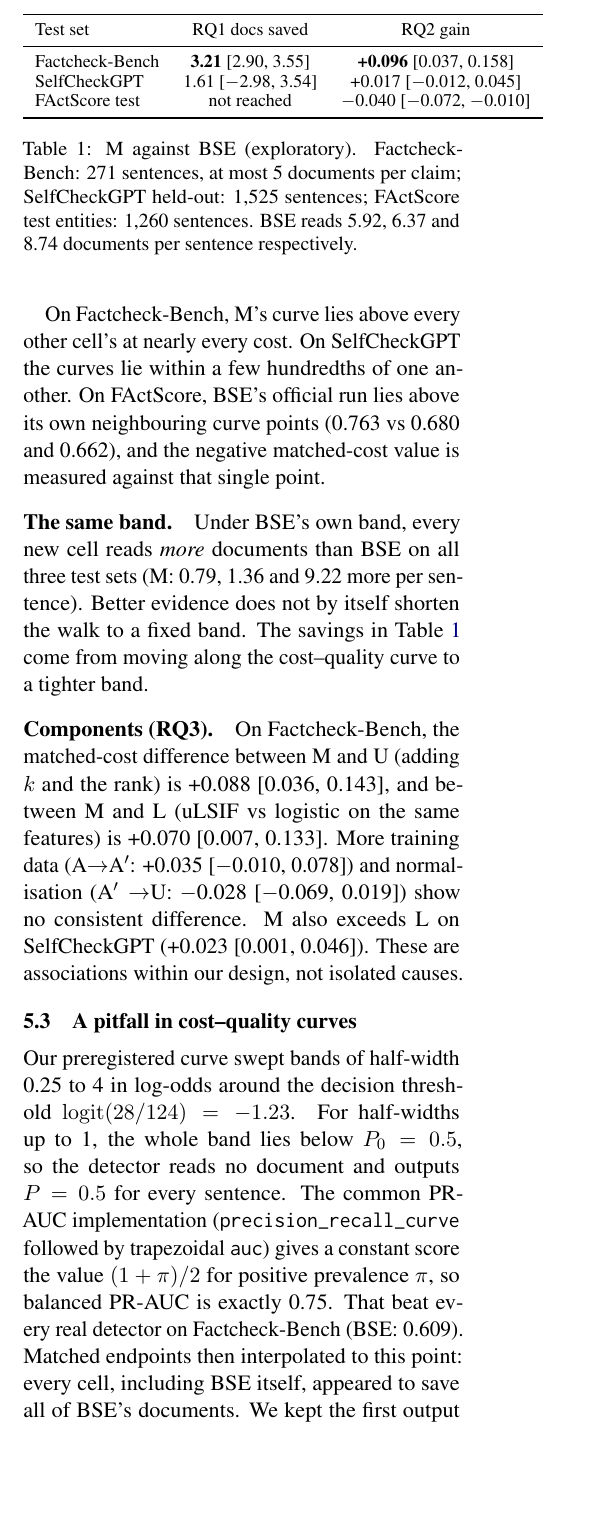
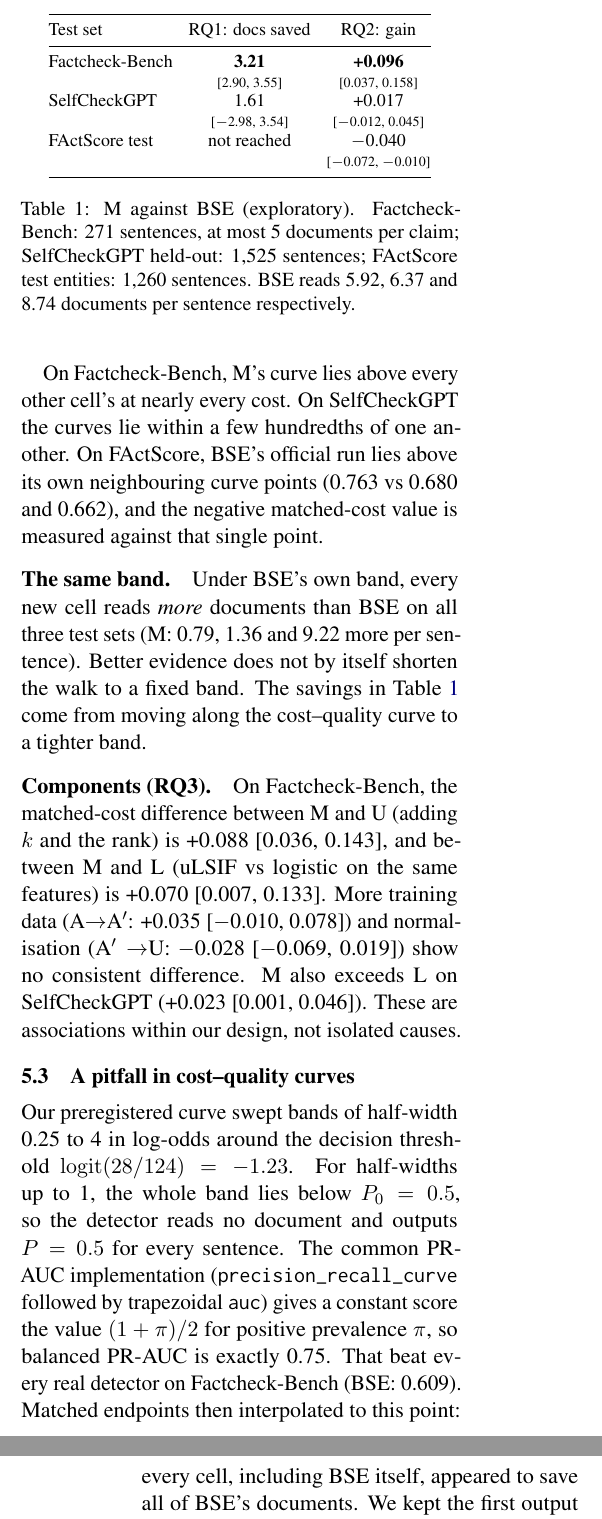
Before and after one commit to FrimpsManu/hallucination-detection-ddre, a LaTeX paper (paper/main.tex): part of one column of page 3 of 5 before the commit and two parts of the columns of pages 3 and 4 of 5 after it, the two joined at a grey line, cut so that both start at the same text, the shorter picture padded with empty space. Compiled offline with pdfLaTeX.

Commit message:
Paper: fix overfull lines; ignore build outputs
Model checkpoint moves to a footnote URL; the results table puts intervals
on their own line. Compiles cleanly with Tectonic 0.17.0.

```diff
--- a/paper/main.tex
+++ b/paper/main.tex
@@ -227,13 +227,17 @@ first replay (\S\ref{sec:pitfall}).
 
 \begin{table}[t]
 \centering\small
-\begin{tabular}{lcc}
+\setlength{\tabcolsep}{4pt}
+\begin{tabular}{@{}lcc@{}}
 \toprule
-Test set & RQ1 docs saved & RQ2 gain \\
+Test set & RQ1: docs saved & RQ2: gain \\
 \midrule
-Factcheck-Bench & \textbf{3.21} [2.90, 3.55] & \textbf{+0.096} [0.037, 0.158] \\
-SelfCheckGPT & 1.61 [$-$2.98, 3.54] & +0.017 [$-$0.012, 0.045] \\
-FActScore test & not reached & $-$0.040 [$-$0.072, $-$0.010] \\
+Factcheck-Bench & \textbf{3.21} & \textbf{+0.096} \\
+ & {\scriptsize [2.90, 3.55]} & {\scriptsize [0.037, 0.158]} \\
+SelfCheckGPT & 1.61 & +0.017 \\
+ & {\scriptsize [$-$2.98, 3.54]} & {\scriptsize [$-$0.012, 0.045]} \\
+FActScore test & not reached & $-$0.040 \\
+ & & {\scriptsize [$-$0.072, $-$0.010]} \\
 \bottomrule
 \end{tabular}
 \caption{M against BSE (exploratory). Factcheck-Bench: 271 sentences, at most
```
Also changed, not shown: paper/README.md, paper/main.tex (6 more changed lines), 1 other file.
